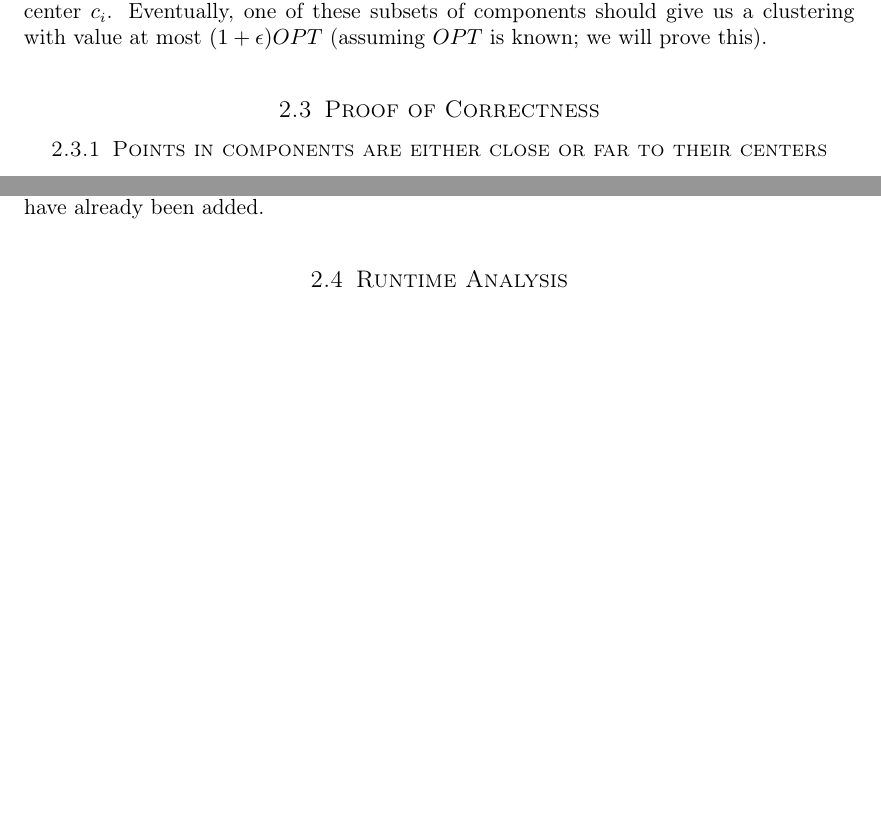
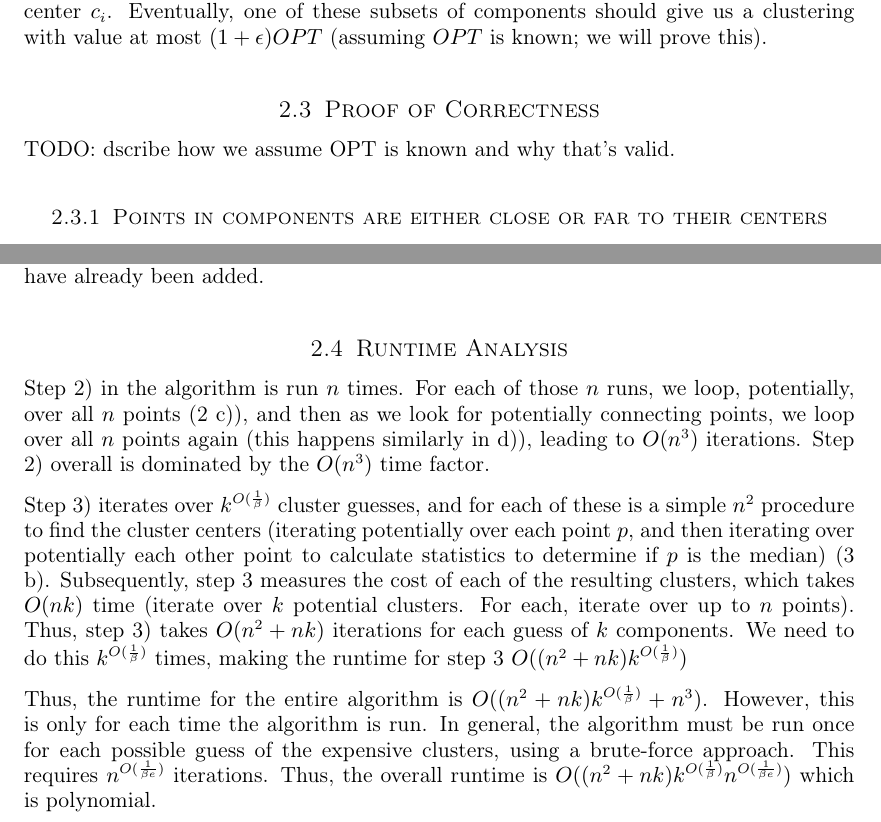
Before and after one commit to msalvato/18409-project, a LaTeX document (paper.tex): two parts of pages 5 and 6 of 7, joined at a grey line, cut so that both start at the same text, the shorter picture padded with empty space. Compiled offline with pdfLaTeX.

Commit message:
Attempt at runtime analysis

```diff
--- a/paper.tex
+++ b/paper.tex
@@ -218,6 +218,8 @@ In this stage, we continually select candidates of $k$ components from $Q$.  For
 
 \subsection{Proof of Correctness}
 
+TODO: dscribe how we assume OPT is known and why that's valid.
+
 \subsubsection{Points in components are either close or far to their centers}
 We now move into the proof of correctness, and the paper starts by proving a useful lemma for the correctness of the population stage.  In this section, we only consider operations on clusters $C^*_i$ which are cheap at early steps such that $s \geq |C^*_i|$.  We prove two useful facts.
 
@@ -268,6 +270,12 @@ Assume for contradiction's sake that no other inner ring point for $C^*_i$ is ad
 
 \subsection{Runtime Analysis}
 
+Step 2) in the algorithm is run $n$ times.  For each of those $n$ runs, we loop, potentially, over all $n$  points (2 c)), and then as we look for potentially connecting points, we loop over all $n$  points again (this happens similarly in d)), leading to $O(n^3)$ iterations.  Step 2) overall is dominated by the $O(n^3)$ time factor.
+
+Step 3) iterates over $k^{O(\frac{1}{\beta})}$ cluster guesses, and for each of these is a simple $n^2$ procedure to find the cluster centers (iterating potentially over each point $p$, and then iterating over potentially each other point to calculate statistics to determine if $p$ is the median)  (3 b).  Subsequently, step 3 measures the cost of each of the resulting clusters, which takes $O(nk)$ time (iterate over $k$ potential clusters.  For each, iterate over up to $n$ points).  Thus, step 3) takes $O(n^2 + nk)$ iterations for each guess of $k$ components.  We need to do this $k^{O(\frac{1}{\beta})}$ times, making the runtime for step 3 $O((n^2 + nk)k^{O(\frac{1}{\beta})})$
+
+Thus, the runtime for the entire algorithm is $O((n^2 + nk)k^{O(\frac{1}{\beta})} + n^3)$.  However, this is only for each time the algorithm is run.  In general, the algorithm must be run once for each possible guess of the expensive clusters, using a brute-force approach.  This requires $n^{O(\frac{1}{\beta e})}$ iterations.  Thus, the overall runtime is $O((n^2 + nk)k^{O(\frac{1}{\beta})}n^{O(\frac{1}{\beta e})})$ which is polynomial.
+
 \subsection{Removing the cluster size restriction}
 
 Our analysis up until now has hinged on having all clusters of size at least $\delta n$. When lifting this restriction, there exists an algorithm which is instead $O(\delta/\alpha)$-close to the target, presented in \cite{firstpaper}. Because this proof is fundamentally different than those above, we will only sketch the proof for intuition.
```
